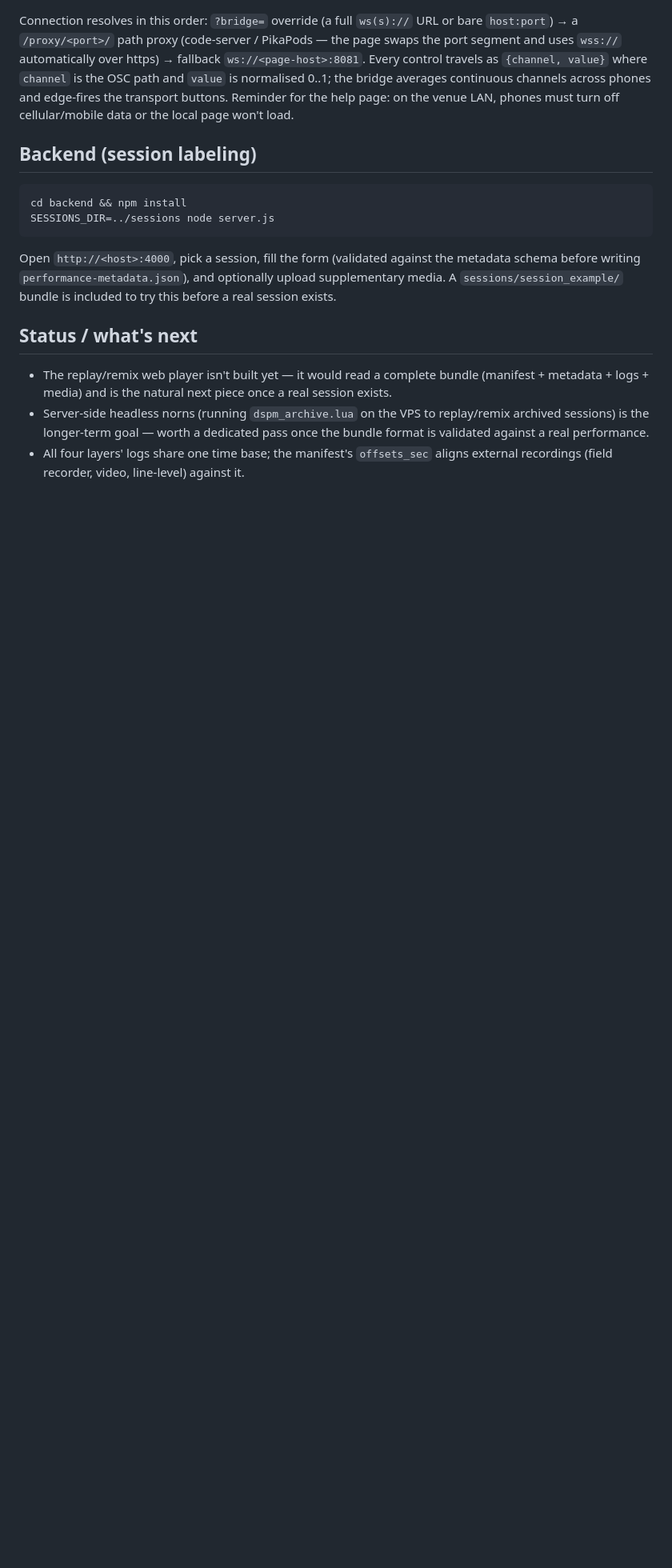
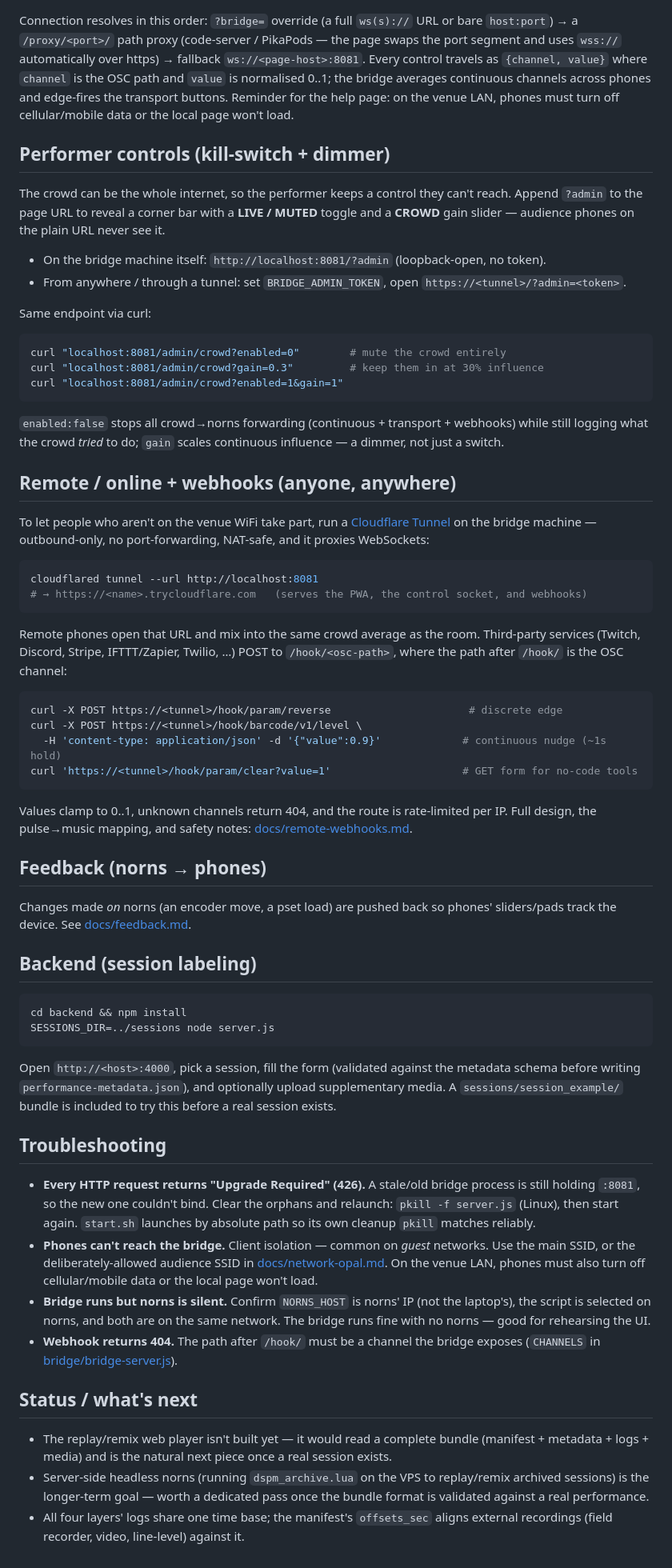
Before and after one commit to baglady/dspm-archive, a Markdown page: README.md, the part around one of its changes. Shown at 80% size. Drawn GitHub-style; blank space fills up the shorter version.

Commit message:
docs: README covers remote/webhooks, performer kill-switch, feedback, troubleshooting

````diff
--- a/README.md
+++ b/README.md
@@ -64,6 +68,47 @@ The controller is two configurable **XY pads** (each axis' dropdown can target *
 
 Connection resolves in this order: `?bridge=` override (a full `ws(s)://` URL or bare `host:port`) → a `/proxy/<port>/` path proxy (code-server / PikaPods — the page swaps the port segment and uses `wss://` automatically over https) → fallback `ws://<page-host>:8081`. Every control travels as `{channel, value}` where `channel` is the OSC path and `value` is normalised 0..1; the bridge averages continuous channels across phones and edge-fires the transport buttons. Reminder for the help page: on the venue LAN, phones must turn off cellular/mobile data or the local page won't load.
 
+## Performer controls (kill-switch + dimmer)
+
+The crowd can be the whole internet, so the performer keeps a control they can't reach. Append `?admin` to the page URL to reveal a corner bar with a **LIVE / MUTED** toggle and a **CROWD** gain slider — audience phones on the plain URL never see it.
+
+- On the bridge machine itself: `http://localhost:8081/?admin` (loopback-open, no token).
+- From anywhere / through a tunnel: set `BRIDGE_ADMIN_TOKEN`, open `https://<tunnel>/?admin=<token>`.
+
+Same endpoint via curl:
+
+```sh
+curl "localhost:8081/admin/crowd?enabled=0"        # mute the crowd entirely
+curl "localhost:8081/admin/crowd?gain=0.3"         # keep them in at 30% influence
+curl "localhost:8081/admin/crowd?enabled=1&gain=1"
+```
+
+`enabled:false` stops all crowd→norns forwarding (continuous + transport + webhooks) while still logging what the crowd *tried* to do; `gain` scales continuous influence — a dimmer, not just a switch.
+
+## Remote / online + webhooks (anyone, anywhere)
+
+To let people who aren't on the venue WiFi take part, run a [Cloudflare Tunnel](https://developers.cloudflare.com/cloudflare-one/connections/connect-networks/) on the bridge machine — outbound-only, no port-forwarding, NAT-safe, and it proxies WebSockets:
+
+```sh
+cloudflared tunnel --url http://localhost:8081
+# → https://<name>.trycloudflare.com   (serves the PWA, the control socket, and webhooks)
+```
+
+Remote phones open that URL and mix into the same crowd average as the room. Third-party services (Twitch, Discord, Stripe, IFTTT/Zapier, Twilio, …) POST to `/hook/<osc-path>`, where the path after `/hook/` is the OSC channel:
+
+```sh
+curl -X POST https://<tunnel>/hook/param/reverse                      # discrete edge
+curl -X POST https://<tunnel>/hook/barcode/v1/level \
+  -H 'content-type: application/json' -d '{"value":0.9}'             # continuous nudge (~1s hold)
+curl 'https://<tunnel>/hook/param/clear?value=1'                     # GET form for no-code tools
+```
+
+Values clamp to 0..1, unknown channels return 404, and the route is rate-limited per IP. Full design, the pulse→music mapping, and safety notes: [docs/remote-webhooks.md](docs/remote-webhooks.md).
+
+## Feedback (norns → phones)
+
+Changes made *on* norns (an encoder move, a pset load) are pushed back so phones' sliders/pads track the device. See [docs/feedback.md](docs/feedback.md).
+
 ## Backend (session labeling)
 
 ```sh
@@ -73,6 +118,13 @@ SESSIONS_DIR=../sessions node server.js
 
 Open `http://<host>:4000`, pick a session, fill the form (validated against the metadata schema before writing `performance-metadata.json`), and optionally upload supplementary media. A `sessions/session_example/` bundle is included to try this before a real session exists.
 
+## Troubleshooting
+
+- **Every HTTP request returns "Upgrade Required" (426).** A stale/old bridge process is still holding `:8081`, so the new one couldn't bind. Clear the orphans and relaunch: `pkill -f server.js` (Linux), then start again. `start.sh` launches by absolute path so its own cleanup `pkill` matches reliably.
+- **Phones can't reach the bridge.** Client isolation — common on *guest* networks. Use the main SSID, or the deliberately-allowed audience SSID in [docs/network-opal.md](docs/network-opal.md). On the venue LAN, phones must also turn off cellular/mobile data or the local page won't load.
+- **Bridge runs but norns is silent.** Confirm `NORNS_HOST` is norns' IP (not the laptop's), the script is selected on norns, and both are on the same network. The bridge runs fine with no norns — good for rehearsing the UI.
+- **Webhook returns 404.** The path after `/hook/` must be a channel the bridge exposes (`CHANNELS` in [bridge/bridge-server.js](bridge/bridge-server.js)).
+
 ## Status / what's next
 
 - The replay/remix web player isn't built yet — it would read a complete bundle (manifest + metadata + logs + media) and is the natural next piece once a real session exists.
````
Also changed, not shown: other parts of README.md (+4 -0 lines).
